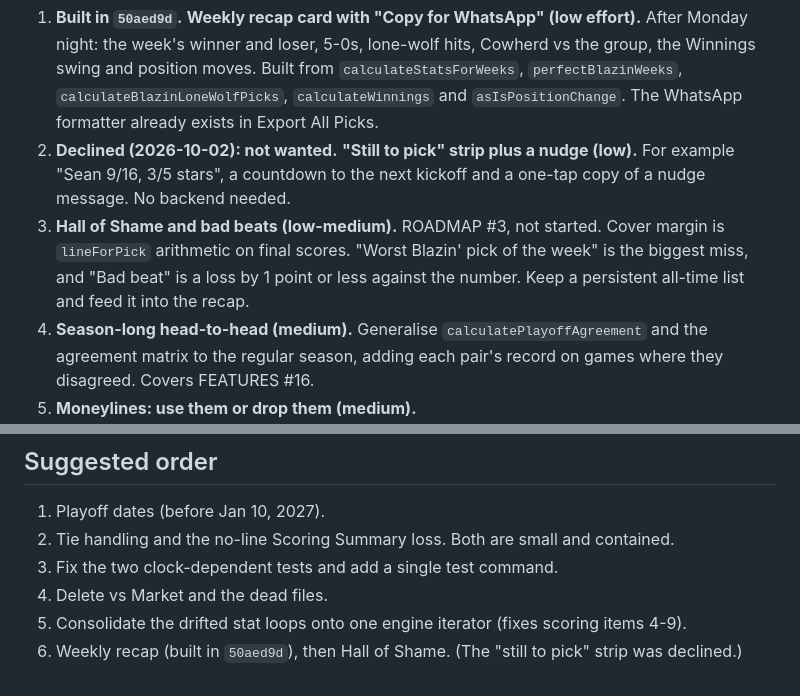
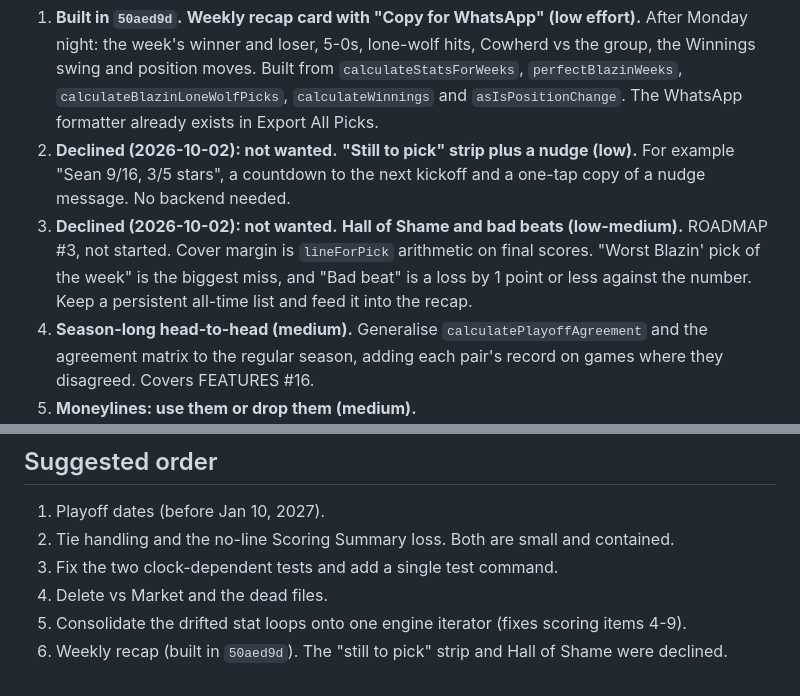
Before and after one commit to stfrutledge/nfl-picks, a Markdown page: CODE-REVIEW-2026-09.md, 2 parts joined by grey strips. Drawn GitHub-style.

Commit message:
Record Hall of Shame as declined in the code review
Co-Authored-By: Claude Opus 5.5 <noreply@anthropic.com>

```diff
--- a/CODE-REVIEW-2026-09.md
+++ b/CODE-REVIEW-2026-09.md
@@ -180,7 +180,7 @@ Full review done on 2026-09-22 at commit `2e85bee`. Five parallel read-only pass
 
 1. **Built in `50aed9d`.** **Weekly recap card with "Copy for WhatsApp" (low effort).** After Monday night: the week's winner and loser, 5-0s, lone-wolf hits, Cowherd vs the group, the Winnings swing and position moves. Built from `calculateStatsForWeeks`, `perfectBlazinWeeks`, `calculateBlazinLoneWolfPicks`, `calculateWinnings` and `asIsPositionChange`. The WhatsApp formatter already exists in Export All Picks.
 2. **Declined (2026-10-02): not wanted.** **"Still to pick" strip plus a nudge (low).** For example "Sean 9/16, 3/5 stars", a countdown to the next kickoff and a one-tap copy of a nudge message. No backend needed.
-3. **Hall of Shame and bad beats (low-medium).** ROADMAP #3, not started. Cover margin is `lineForPick` arithmetic on final scores. "Worst Blazin' pick of the week" is the biggest miss, and "Bad beat" is a loss by 1 point or less against the number. Keep a persistent all-time list and feed it into the recap.
+3. **Declined (2026-10-02): not wanted.** **Hall of Shame and bad beats (low-medium).** ROADMAP #3, not started. Cover margin is `lineForPick` arithmetic on final scores. "Worst Blazin' pick of the week" is the biggest miss, and "Bad beat" is a loss by 1 point or less against the number. Keep a persistent all-time list and feed it into the recap.
 4. **Season-long head-to-head (medium).** Generalise `calculatePlayoffAgreement` and the agreement matrix to the regular season, adding each pair's record on games where they disagreed. Covers FEATURES #16.
 5. **Moneylines: use them or drop them (medium).**
    - The `h2h` data is a third of every odds fetch and is thrown away.
@@ -200,4 +200,4 @@ Full review done on 2026-09-22 at commit `2e85bee`. Five parallel read-only pass
 3. Fix the two clock-dependent tests and add a single test command.
 4. Delete vs Market and the dead files.
 5. Consolidate the drifted stat loops onto one engine iterator (fixes scoring items 4-9).
-6. Weekly recap (built in `50aed9d`), then Hall of Shame. (The "still to pick" strip was declined.)
+6. Weekly recap (built in `50aed9d`). The "still to pick" strip and Hall of Shame were declined.
```
